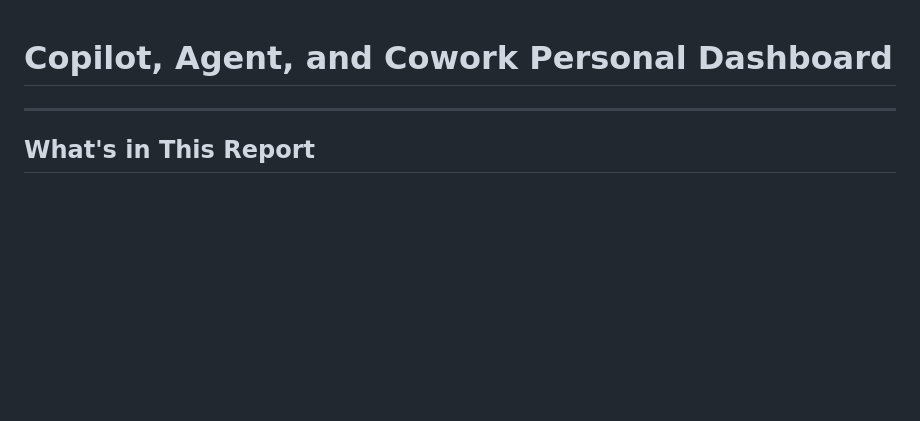
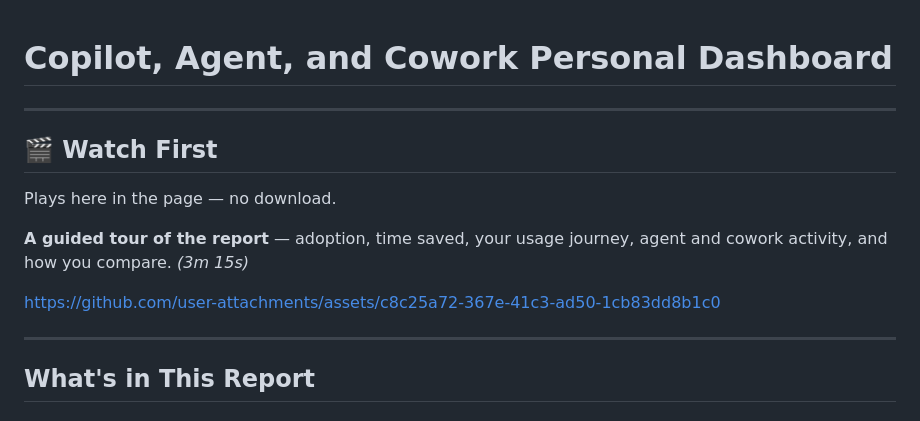
Before and after one commit to microsoft/Personal-Dashboard, a Markdown page: README.md, the part around the change. GitHub-like rendering; blank space fills up the shorter version.

Commit message:
Add Watch First section with inline walkthrough video
Embed the personal dashboard walkthrough as a GitHub user-attachments URL so it renders as an inline player (like the ValueLens report).

Co-authored-by: Copilot <223556219+Copilot@users.noreply.github.com>

```diff
--- a/README.md
+++ b/README.md
@@ -1,4 +1,14 @@
 # Copilot, Agent, and Cowork Personal Dashboard
+ ---
+
+  ## 🎬 Watch First
+
+  Plays here in the page — no download.
+
+  **A guided tour of the report** — adoption, time saved, your usage journey, agent and cowork activity, and how you compare. *(3m 15s)*
+
+  https://github.com/user-attachments/assets/c8c25a72-367e-41c3-ad50-1cb83dd8b1c0
+
  ---
 
   ## What's in This Report
```
